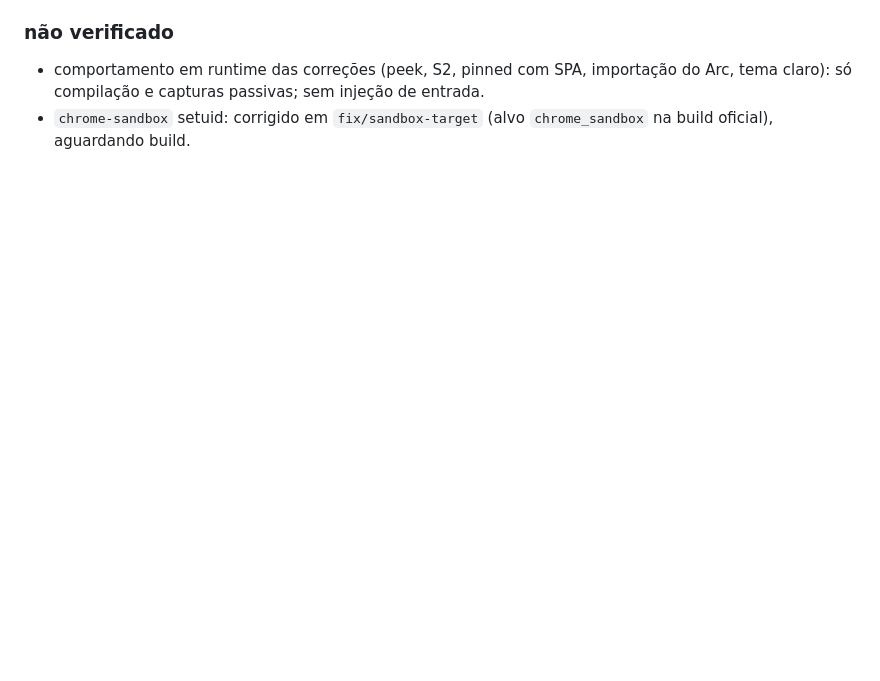
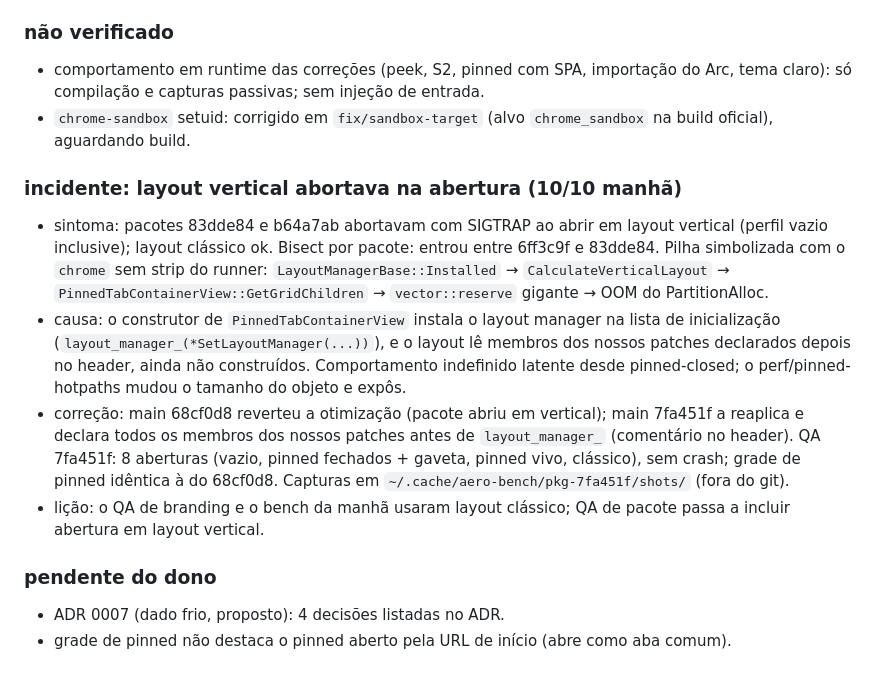
Before and after one commit to newcortexbr/aerographene, a Markdown page: docs/NOITE-20261005.md, the part around the change. Drawn GitHub-style; blank space fills up the shorter version.

Commit message:
docs: incidente do layout vertical e ADR 0007 proposto

```diff
--- a/docs/NOITE-20261005.md
+++ b/docs/NOITE-20261005.md
@@ -124,3 +124,13 @@ Nível organização/conta newcortex, 6 runners self-hosted, grupo Default:
 ### não verificado
 - comportamento em runtime das correções (peek, S2, pinned com SPA, importação do Arc, tema claro): só compilação e capturas passivas; sem injeção de entrada.
 - `chrome-sandbox` setuid: corrigido em `fix/sandbox-target` (alvo `chrome_sandbox` na build oficial), aguardando build.
+
+### incidente: layout vertical abortava na abertura (10/10 manhã)
+- sintoma: pacotes 83dde84 e b64a7ab abortavam com SIGTRAP ao abrir em layout vertical (perfil vazio inclusive); layout clássico ok. Bisect por pacote: entrou entre 6ff3c9f e 83dde84. Pilha simbolizada com o `chrome` sem strip do runner: `LayoutManagerBase::Installed` → `CalculateVerticalLayout` → `PinnedTabContainerView::GetGridChildren` → `vector::reserve` gigante → OOM do PartitionAlloc.
+- causa: o construtor de `PinnedTabContainerView` instala o layout manager na lista de inicialização (`layout_manager_(*SetLayoutManager(...))`), e o layout lê membros dos nossos patches declarados depois no header, ainda não construídos. Comportamento indefinido latente desde pinned-closed; o perf/pinned-hotpaths mudou o tamanho do objeto e expôs.
+- correção: main 68cf0d8 reverteu a otimização (pacote abriu em vertical); main 7fa451f a reaplica e declara todos os membros dos nossos patches antes de `layout_manager_` (comentário no header). QA 7fa451f: 8 aberturas (vazio, pinned fechados + gaveta, pinned vivo, clássico), sem crash; grade de pinned idêntica à do 68cf0d8. Capturas em `~/.cache/aero-bench/pkg-7fa451f/shots/` (fora do git).
+- lição: o QA de branding e o bench da manhã usaram layout clássico; QA de pacote passa a incluir abertura em layout vertical.
+
+### pendente do dono
+- ADR 0007 (dado frio, proposto): 4 decisões listadas no ADR.
+- grade de pinned não destaca o pinned aberto pela URL de início (abre como aba comum).
```
